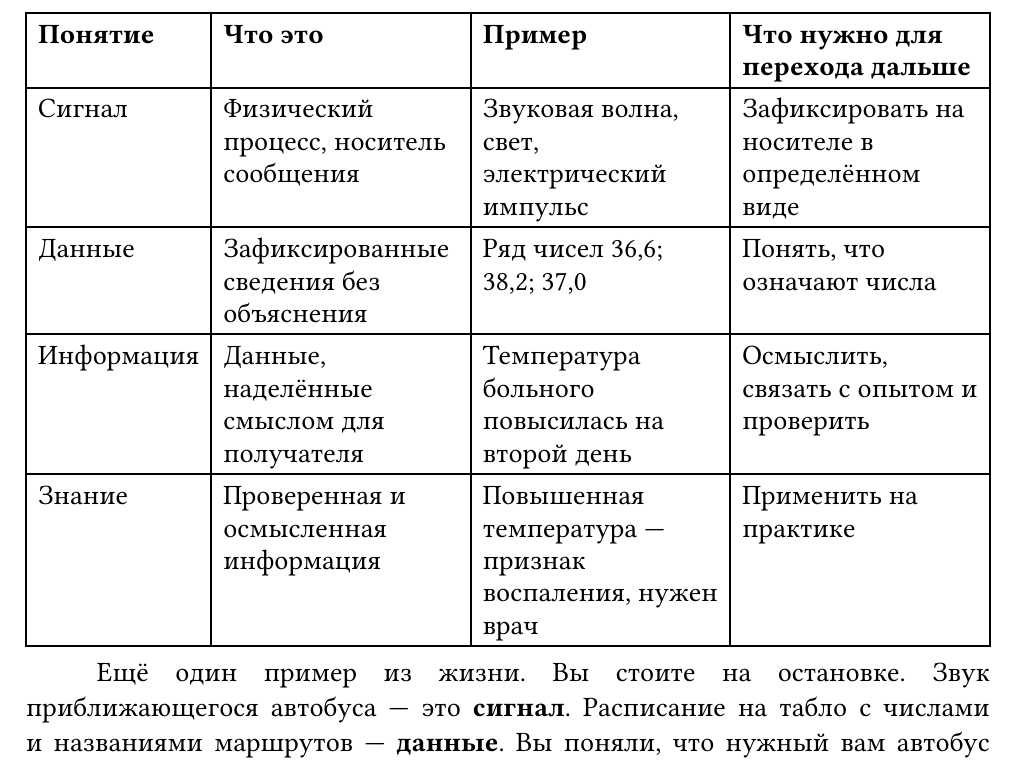
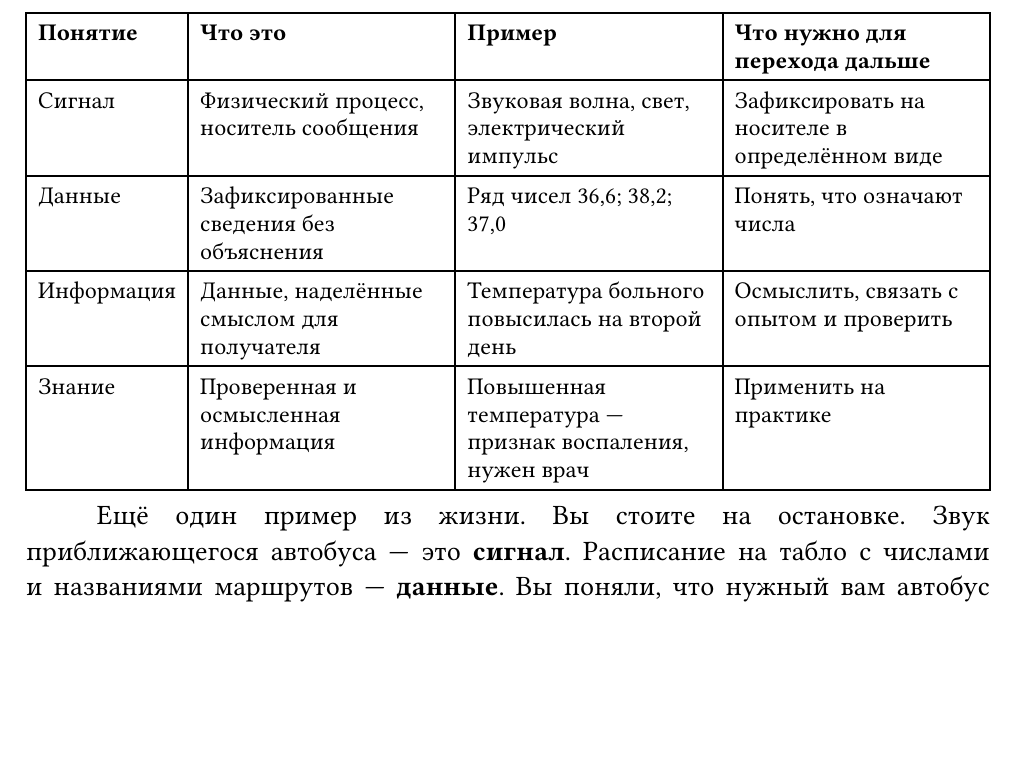
Before and after one commit to polinkaaga/GF-26-01B, a Typst document (seminar-01-Информация и её свойства/main.typ, which reads templates/sibfu-template.typ): part of page 8 of 37, cut so that both start at the same text, the shorter picture padded with empty space. Compiled offline with Typst 0.15; a missing font is replaced by an installed copy or a similar font.

Commit message:
edit tamplate

```diff
--- a/templates/sibfu-template.typ
+++ b/templates/sibfu-template.typ
@@ -34,6 +34,29 @@
 // ============================================================
 
 #let serif-fonts = "Times New Roman"
+
+// ---------- Вспомогательные блоки для текста работы ----------
+// Прямоугольник для схем внутри #figure(grid(...)):  node[Текст], node(w: 230pt)[Текст]
+#let node(body, w: auto) = box(
+  width: w,
+  inset: (x: 6pt, y: 5pt),
+  stroke: 0.7pt,
+  radius: 3pt,
+  align(center + horizon, text(size: 11pt, body)),
+)
+
+// Рамка с пометкой (например, «Для презентации»): #note[Текст]
+#let note(body) = block(
+  width: 100%,
+  inset: 8pt,
+  stroke: 0.6pt + luma(120),
+  radius: 2pt,
+  breakable: false,
+)[
+  #set par(first-line-indent: 0pt, justify: false, leading: 0.65em)
+  #set text(size: 12pt)
+  #body
+]
 
 // ---------- Титульный лист ----------
 #let title-page(
@@ -176,6 +199,13 @@
   // 6. Таблицы: без абзацного отступа, плотнее, текст по левому краю
   set table(inset: 6pt, align: left)
   show table: set par(first-line-indent: 0pt, justify: false, leading: 0.5em, spacing: 0.5em)
+  show table: set text(size: 12pt)
+
+  // 6а. Рисунки и таблицы с подписями: «Рисунок 1 – Название» под рисунком,
+  //     «Таблица 1 – Название» над таблицей; абзацного отступа внутри нет
+  set figure.caption(separator: " – ")
+  show figure.where(kind: table): set figure.caption(position: top)
+  show figure: set par(first-line-indent: 0pt, justify: false, leading: 0.65em)
 
   // 7. Содержание: без абзацного отступа, подпункты сдвинуты, номер страницы справа
   //    (заполнитель-точки остаются стандартными)
```
